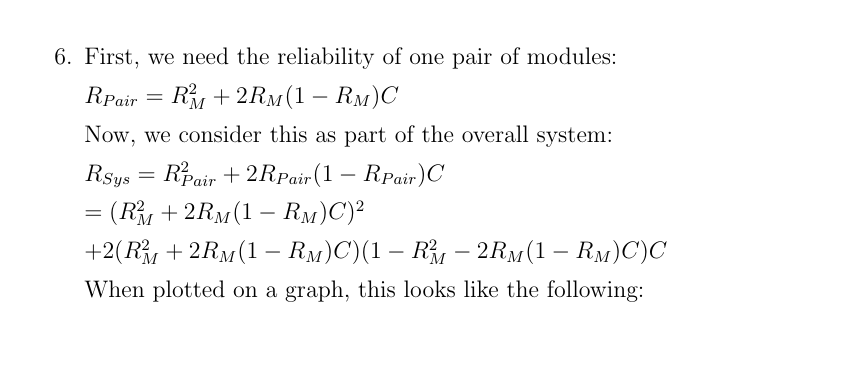
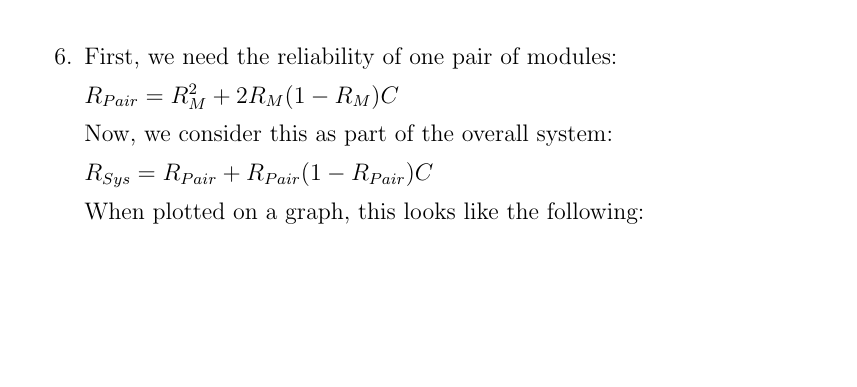
Before and after one commit to aemylt/fault_tolerant, a LaTeX problem sheet (assignment_1/assignment_one.tex): part of page 2 of 3, cut so that both start at the same text, the shorter picture padded with empty space. Compiled offline with pdfLaTeX.

Commit message:
Minor fixes to the equation.

```diff
--- a/assignment_1/assignment_one.tex
+++ b/assignment_1/assignment_one.tex
@@ -63,11 +63,7 @@
 
         Now, we consider this as part of the overall system:
 
-        $R_{Sys} = R_{Pair}^2 + 2R_{Pair}(1 - R_{Pair})C$
-
-        $= (R_M^2 + 2R_M(1 - R_M)C)^2$
-
-        $+ 2(R_M^2 + 2R_M(1 - R_M)C)(1 - R_M^2 - 2R_M(1 - R_M)C)C$
+        $R_{Sys} = R_{Pair} + R_{Pair}(1 - R_{Pair})C$
 
         When plotted on a graph, this looks like the following:
 
```
Also changed, not shown: assignment_1/assignment_one.pdf, assignment_1/question_6_graph.pdf, assignment_1/question_7_graph.pdf, 1 other file.
